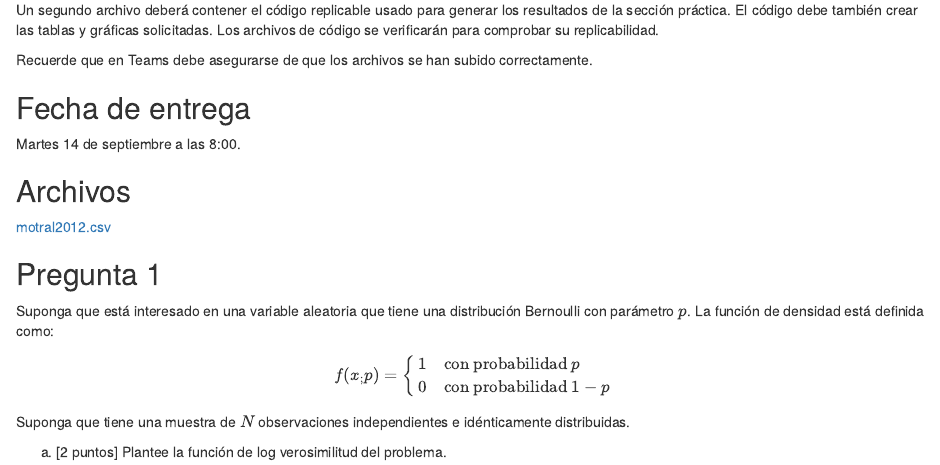
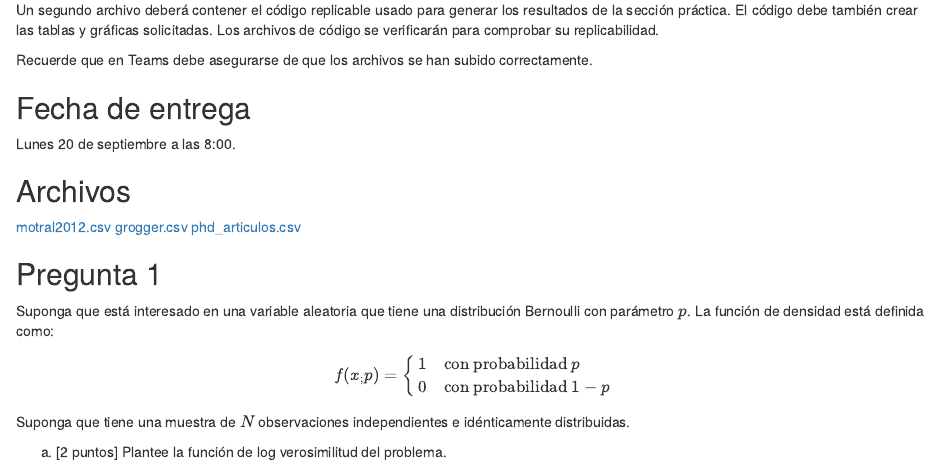
Before and after one commit to rojasirvin/ecnii-2021, an R Markdown document (content/tareas/tarea_1/tarea_1.Rmd): the page in a window 1100 px wide, from 310 px down. Rendered offline with R 4.5, knitr and Pandoc, with nearby package versions.

Commit message:
fix tarea 1

```diff
--- a/content/tareas/tarea_1/tarea_1.Rmd
+++ b/content/tareas/tarea_1/tarea_1.Rmd
@@ -22,13 +22,14 @@ Recuerde que en Teams debe asegurarse de que los archivos se han subido correcta
 
 ## Fecha de entrega
 
-Martes 14 de septiembre a las 8:00.
+Lunes 20 de septiembre a las 8:00.
 
 
 ## Archivos
 
 [motral2012.csv](/tareas/tarea_1/motral2012.csv)
-
+[grogger.csv](/tareas/tarea_1/grogger.csv)
+[phd_articulos.csv](/tareas/tarea_1/phd_articulos.csv)
 
 ## Pregunta 1
 
```
